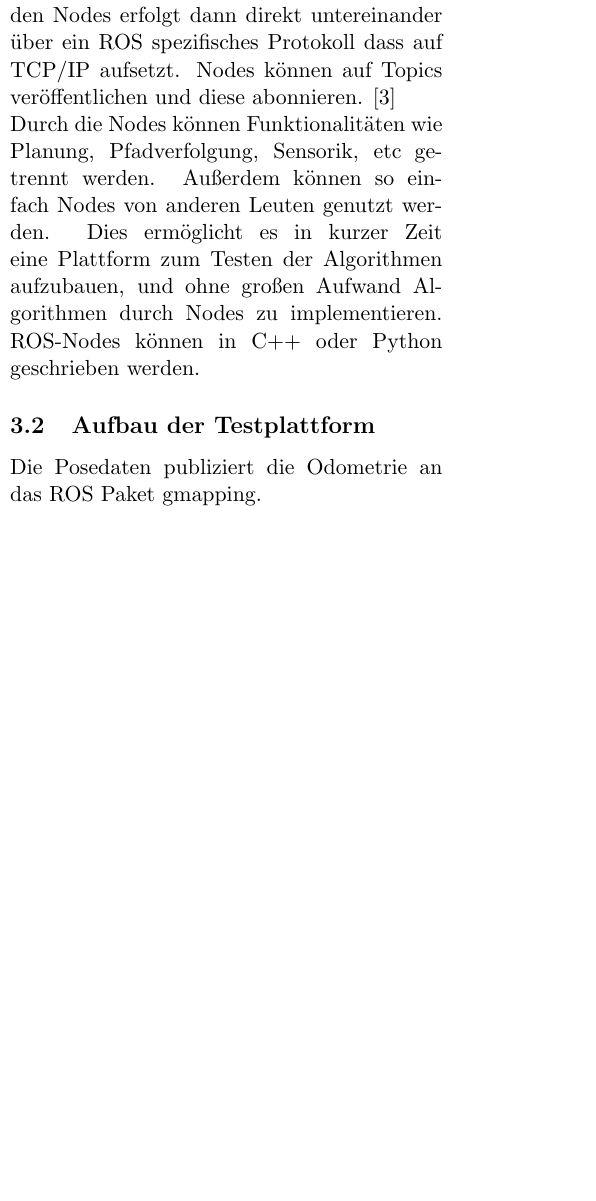
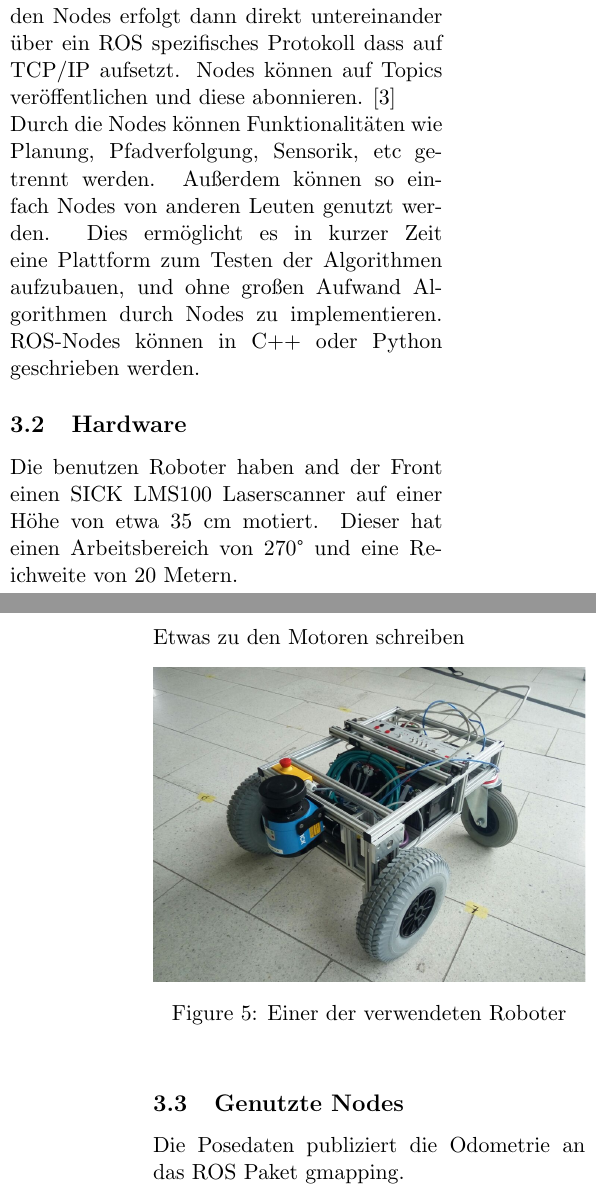
Before and after one commit to Cthaeeh/PMR, a LaTeX document (latex/paper.tex): part of one column of page 4 of 8 before the commit and two parts of the columns of pages 4 and 5 of 9 after it, the two joined at a grey line, cut so that both start at the same text, the shorter picture padded with empty space. Compiled offline with pdfLaTeX.

Commit message:
added some info about hardware, foto of robot

```diff
--- a/latex/paper.tex
+++ b/latex/paper.tex
@@ -191,8 +192,20 @@ F\"ur die Implementierung und Tests der Algorithmen wird das \textit{Robot Opera
 Die ROS-Software ist in sogenannten Nodes organisiert, welche die eigentlichen Berechnungen durchf\"uhren. Der ROS-Master hilft den Nodes sich zu finden und eine Verbindung aufzubauen. Die Kommunikation zwischen den Nodes erfolgt dann direkt untereinander über ein ROS spezifisches Protokoll dass auf TCP/IP aufsetzt. Nodes k\"onnen auf Topics ver\"offentlichen und diese abonnieren. \cite{rosConcepts}
 
 Durch die Nodes k\"onnen Funktionalit\"aten wie Planung, Pfadverfolgung, Sensorik, etc getrennt werden. Au{\ss}erdem k\"onnen so einfach Nodes von anderen Leuten genutzt werden. Dies erm\"oglicht es in kurzer Zeit eine Plattform zum Testen der Algorithmen aufzubauen, und ohne gro{\ss}en Aufwand Algorithmen durch Nodes zu implementieren. ROS-Nodes k\"onnen in C++ oder Python geschrieben werden.
+\subsection{Hardware}
 
-\subsection{Aufbau der Testplattform}
+Die benutzen Roboter haben and der Front einen SICK LMS100 Laserscanner auf einer Höhe von etwa 35 cm motiert. Dieser hat einen Arbeitsbereich von 270° und eine Reichweite von 20 Metern.
+
+Etwas zu den Motoren schreiben
+
+\begin{figure}[h]
+	\centering
+	{\includegraphics[trim= 2cm 2cm 2cm 2cm, clip=true,width=\linewidth]{pictures/robot.jpg}}
+	\caption{Einer der verwendeten Roboter}
+\end{figure}
+
+
+\subsection{Genutzte Nodes}
 {
 
 
```
Also changed, not shown: latex/pictures/robot.jpg (added), latex/paper.tex (1 more changed lines).
